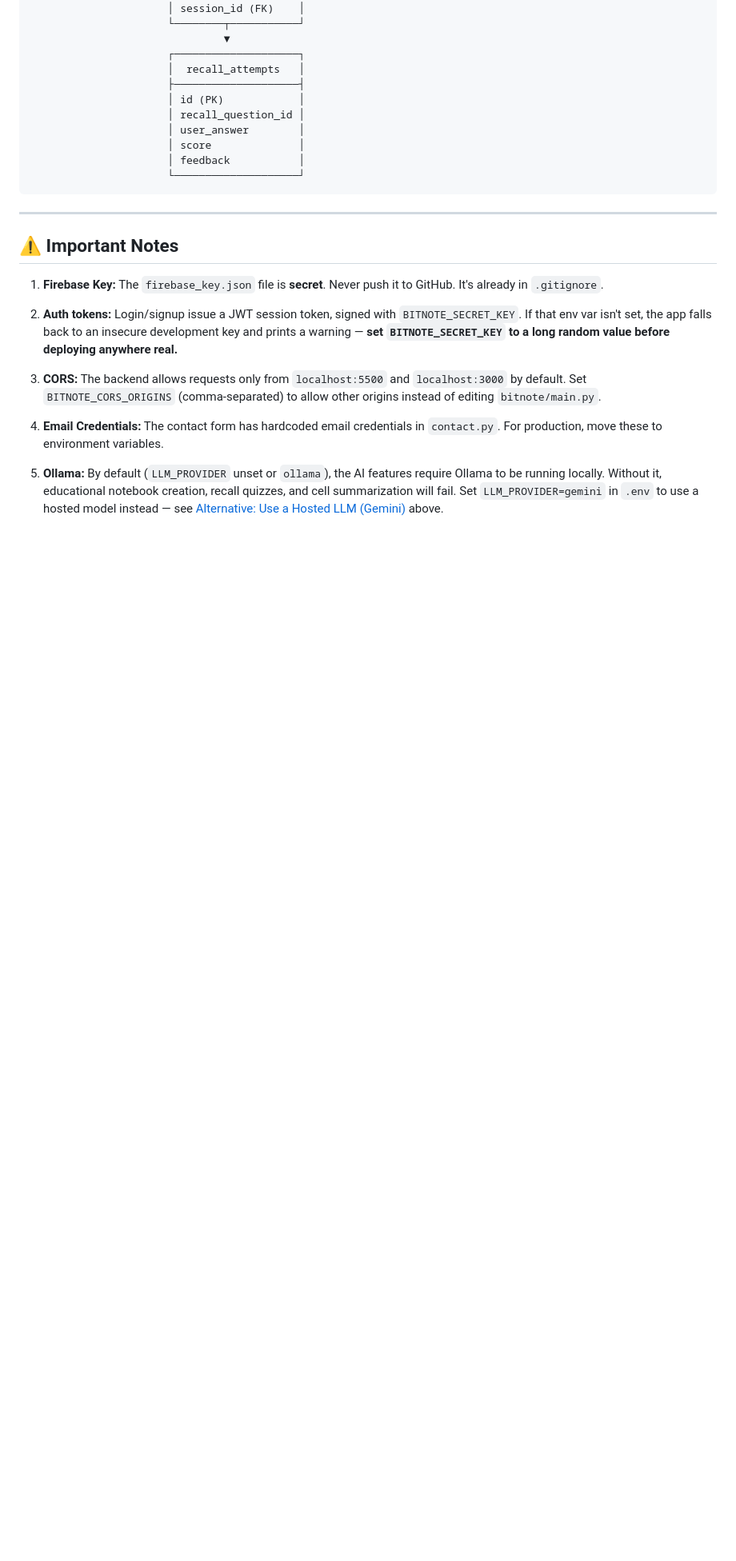
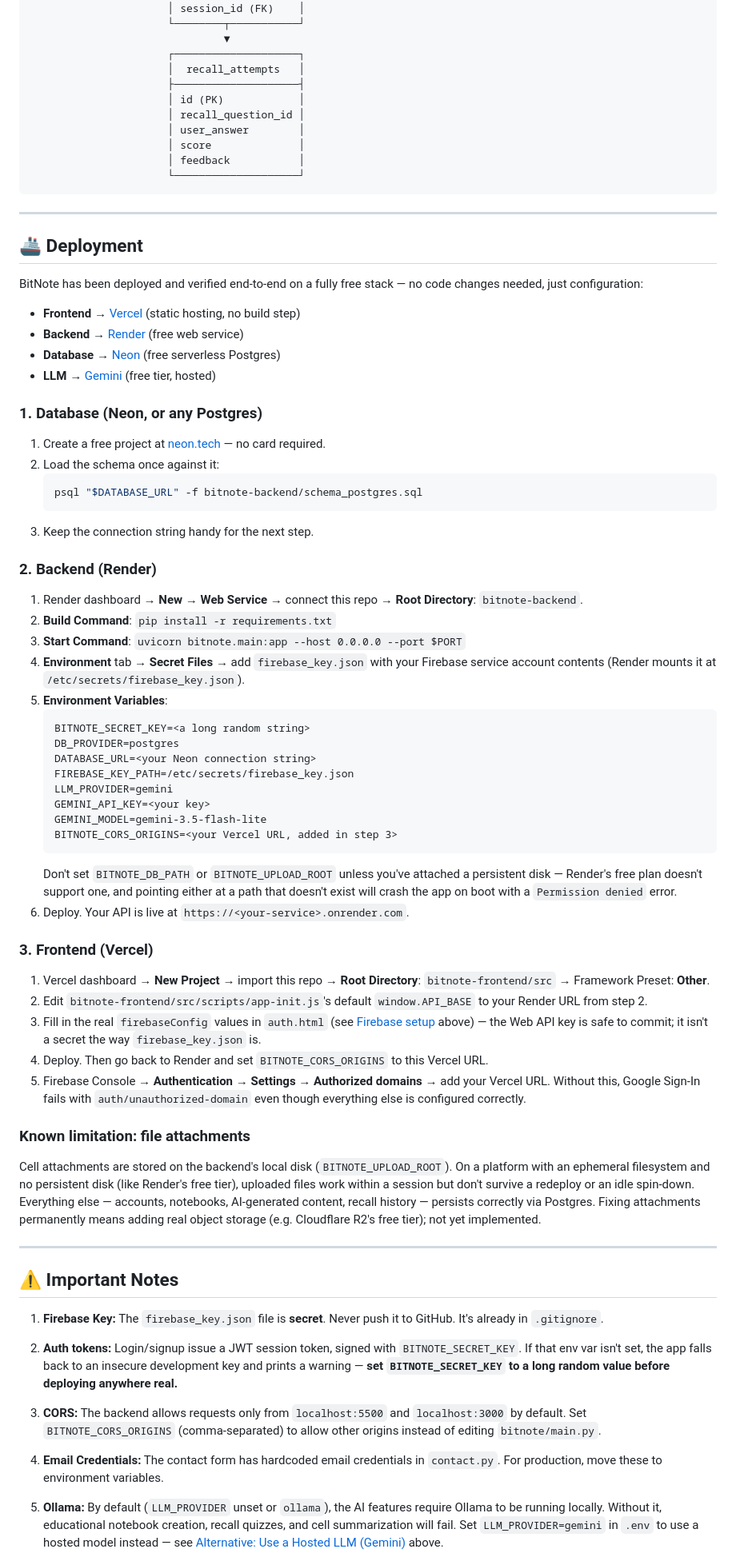
Before and after one commit to Rahul-134/bitnote, a Markdown page: README.md, the part around one of its changes. Shown at 80% size. GitHub-like rendering; blank space fills up the shorter version.

Commit message:
Update README: document Postgres option, real Deployment section, cleanup
- Tech stack, project structure, and Getting Started now reflect Postgres
  as an opt-in DB_PROVIDER (SQLite stays the zero-config default), and
  Ollama as optional (Gemini works as a hosted alternative)
- New "Deployment" section documents the actual live stack end-to-end
  (Neon + Render + Vercel + Gemini), including the two config mistakes
  that broke earlier deploy attempts (missing Secret File, missing
  BITNOTE_CORS_ORIGINS, pointing BITNOTE_DB_PATH/BITNOTE_UPLOAD_ROOT at a
  disk that doesn't exist on the free plan) so they don't get repeated
- Documented the known limitation that file attachments don't persist on
  ephemeral-filesystem deployments
- Checked off completed roadmap items (JWT, Postgres, both deploys,
  hosted LLM option); added the attachments-storage gap as a new item
- Removed the stale utils/ project-structure entry (the directory was
  fully empty after json_utils.py was replaced by the LLM JSON
  abstraction) and deleted the now-dead directory itself

Co-Authored-By: Claude Sonnet 5 <noreply@anthropic.com>

````diff
--- a/README.md
+++ b/README.md
@@ -646,6 +649,58 @@ BitNote uses **SQLite** with the following tables:
 
 ---
 
+## 🚢 Deployment
+
+BitNote has been deployed and verified end-to-end on a fully free stack — no code changes needed, just configuration:
+
+- **Frontend** → [Vercel](https://vercel.com) (static hosting, no build step)
+- **Backend** → [Render](https://render.com) (free web service)
+- **Database** → [Neon](https://neon.tech) (free serverless Postgres)
+- **LLM** → [Gemini](https://aistudio.google.com/apikey) (free tier, hosted)
+
+### 1. Database (Neon, or any Postgres)
+
+1. Create a free project at [neon.tech](https://neon.tech) — no card required.
+2. Load the schema once against it:
+   ```bash
+   psql "$DATABASE_URL" -f bitnote-backend/schema_postgres.sql
+   ```
+3. Keep the connection string handy for the next step.
+
+### 2. Backend (Render)
+
+1. Render dashboard → **New** → **Web Service** → connect this repo → **Root Directory**: `bitnote-backend`.
+2. **Build Command**: `pip install -r requirements.txt`
+3. **Start Command**: `uvicorn bitnote.main:app --host 0.0.0.0 --port $PORT`
+4. **Environment** tab → **Secret Files** → add `firebase_key.json` with your Firebase service account contents (Render mounts it at `/etc/secrets/firebase_key.json`).
+5. **Environment Variables**:
+   ```
+   BITNOTE_SECRET_KEY=<a long random string>
+   DB_PROVIDER=postgres
+   DATABASE_URL=<your Neon connection string>
+   FIREBASE_KEY_PATH=/etc/secrets/firebase_key.json
+   LLM_PROVIDER=gemini
+   GEMINI_API_KEY=<your key>
+   GEMINI_MODEL=gemini-3.5-flash-lite
+   BITNOTE_CORS_ORIGINS=<your Vercel URL, added in step 3>
+   ```
+   Don't set `BITNOTE_DB_PATH` or `BITNOTE_UPLOAD_ROOT` unless you've attached a persistent disk — Render's free plan doesn't support one, and pointing either at a path that doesn't exist will crash the app on boot with a `Permission denied` error.
+6. Deploy. Your API is live at `https://<your-service>.onrender.com`.
+
+### 3. Frontend (Vercel)
+
+1. Vercel dashboard → **New Project** → import this repo → **Root Directory**: `bitnote-frontend/src` → Framework Preset: **Other**.
+2. Edit `bitnote-frontend/src/scripts/app-init.js`'s default `window.API_BASE` to your Render URL from step 2.
+3. Fill in the real `firebaseConfig` values in `auth.html` (see [Firebase setup](#4️⃣-set-up-firebase-google-sign-in) above) — the Web API key is safe to commit; it isn't a secret the way `firebase_key.json` is.
+4. Deploy. Then go back to Render and set `BITNOTE_CORS_ORIGINS` to this Vercel URL.
+5. Firebase Console → **Authentication** → **Settings** → **Authorized domains** → add your Vercel URL. Without this, Google Sign-In fails with `auth/unauthorized-domain` even though everything else is configured correctly.
+
+### Known limitation: file attachments
+
+Cell attachments are stored on the backend's local disk (`BITNOTE_UPLOAD_ROOT`). On a platform with an ephemeral filesystem and no persistent disk (like Render's free tier), uploaded files work within a session but don't survive a redeploy or an idle spin-down. Everything else — accounts, notebooks, AI-generated content, recall history — persists correctly via Postgres. Fixing attachments permanently means adding real object storage (e.g. Cloudflare R2's free tier); not yet implemented.
+
+---
+
 ## ⚠️ Important Notes
 
 1. **Firebase Key:** The `firebase_key.json` file is **secret**. Never push it to GitHub. It's already in `.gitignore`.
````
Also changed, not shown: other parts of README.md (+16 -10 lines).
